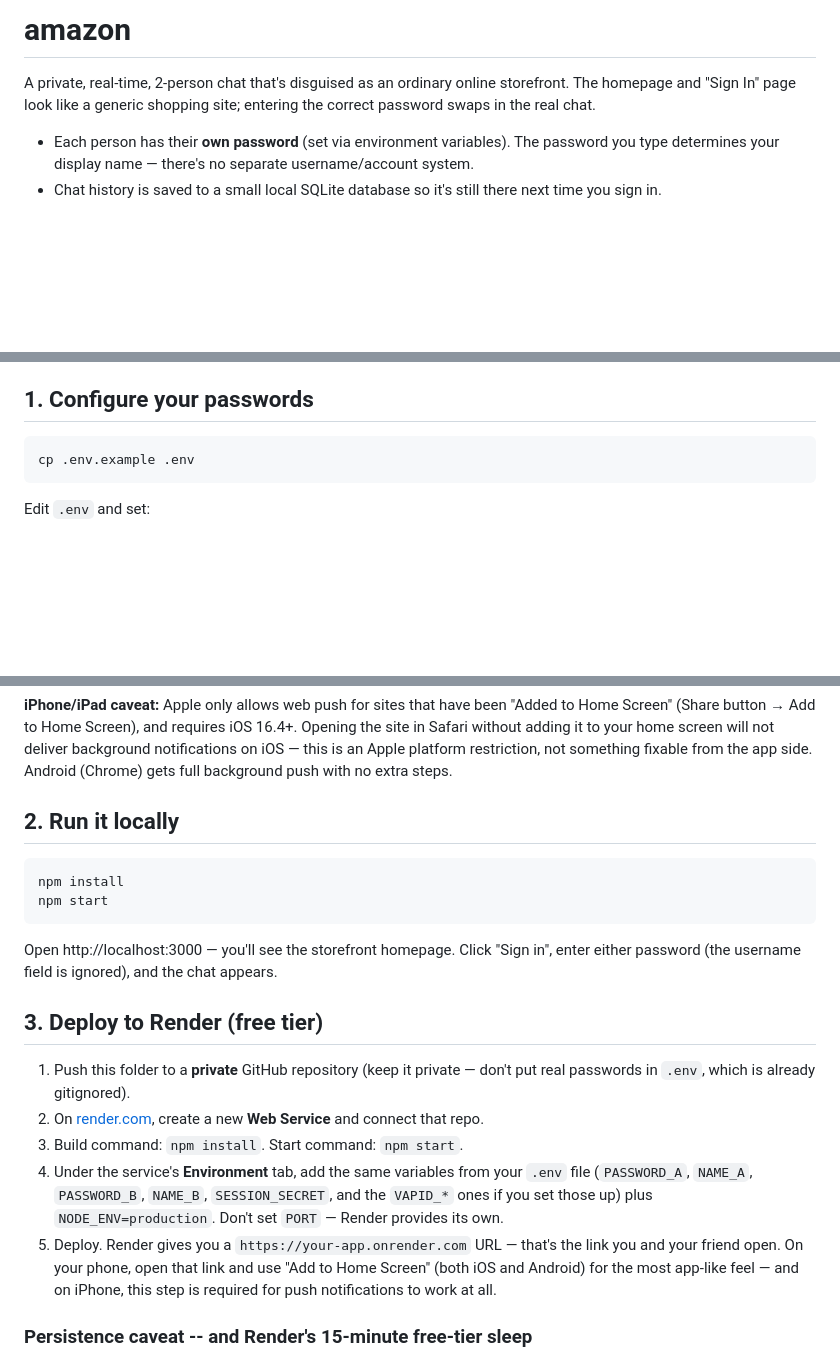
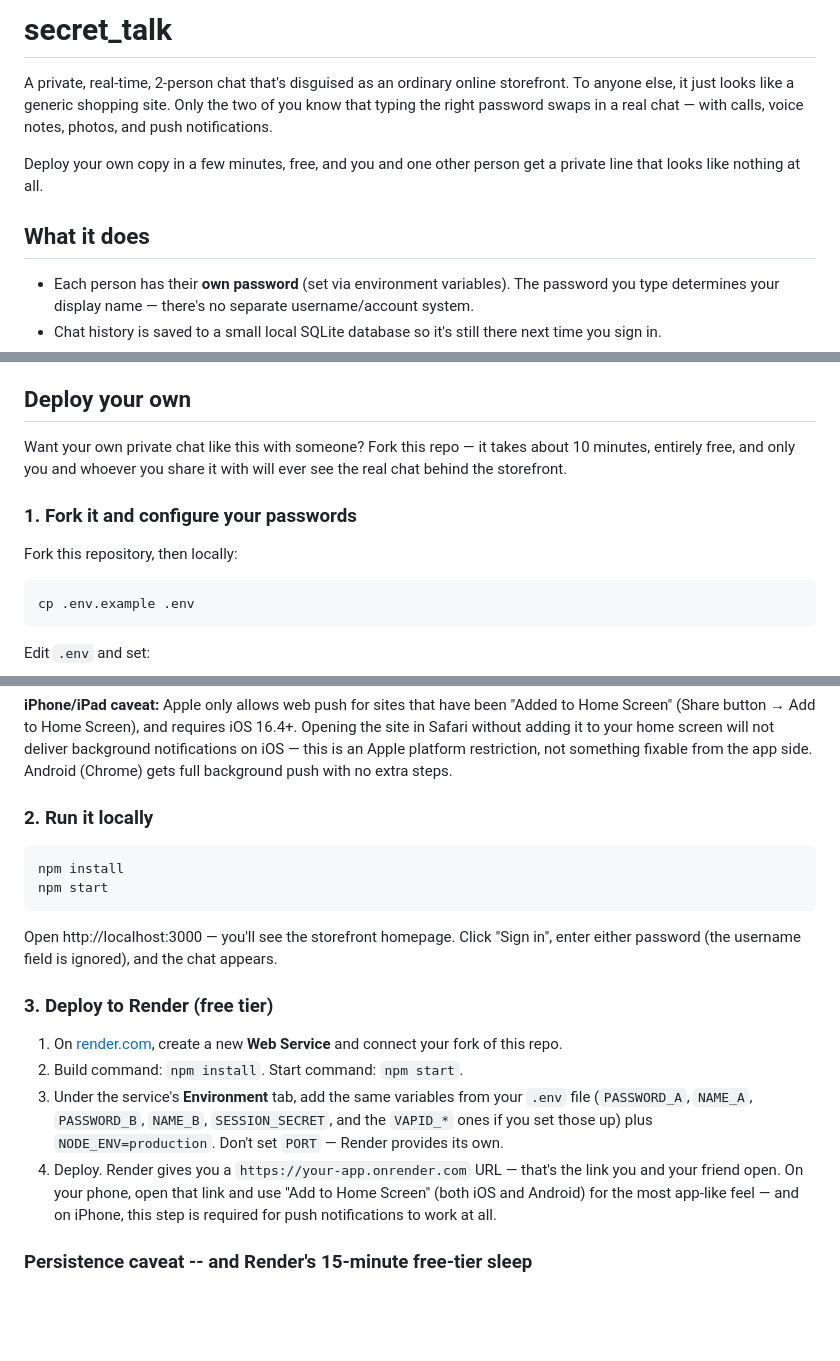
Before and after one commit to ajeetjain94608/secret_talk, a Markdown page: README.md, 3 parts joined by grey strips. GitHub-like rendering; blank space fills up the shorter version.

Commit message:
Rewrite README as a generic self-deploy guide, not amazon-branded

````diff
--- a/README.md
+++ b/README.md
@@ -1,8 +1,14 @@
-# amazon
+# secret_talk
 
 A private, real-time, 2-person chat that's disguised as an ordinary online
-storefront. The homepage and "Sign In" page look like a generic shopping
-site; entering the correct password swaps in the real chat.
+storefront. To anyone else, it just looks like a generic shopping site.
+Only the two of you know that typing the right password swaps in a real
+chat — with calls, voice notes, photos, and push notifications.
+
+Deploy your own copy in a few minutes, free, and you and one other person
+get a private line that looks like nothing at all.
+
+## What it does
 
 - Each person has their **own password** (set via environment variables). The
   password you type determines your display name — there's no separate
@@ -41,7 +47,15 @@ site; entering the correct password swaps in the real chat.
   call too — mobile browsers pause camera/mic access for backgrounded tabs,
   which isn't something fixable from the app side.
 
-## 1. Configure your passwords
+## Deploy your own
+
+Want your own private chat like this with someone? Fork this repo — it
+takes about 10 minutes, entirely free, and only you and whoever you share it
+with will ever see the real chat behind the storefront.
+
+### 1. Fork it and configure your passwords
+
+Fork this repository, then locally:
 
 ```
 cp .env.example .env
@@ -94,7 +109,7 @@ will not deliver background notifications on iOS — this is an Apple platform
 restriction, not something fixable from the app side. Android (Chrome) gets
 full background push with no extra steps.
 
-## 2. Run it locally
+### 2. Run it locally
 
 ```
 npm install
@@ -105,18 +120,16 @@ Open http://localhost:3000 — you'll see the storefront homepage. Click
 "Sign in", enter either password (the username field is ignored), and the
 chat appears.
 
-## 3. Deploy to Render (free tier)
+### 3. Deploy to Render (free tier)
 
-1. Push this folder to a **private** GitHub repository (keep it private —
-   don't put real passwords in `.env`, which is already gitignored).
-2. On [render.com](https://render.com), create a new **Web Service** and
-   connect that repo.
-3. Build command: `npm install`. Start command: `npm start`.
-4. Under the service's **Environment** tab, add the same variables from your
+1. On [render.com](https://render.com), create a new **Web Service** and
+   connect your fork of this repo.
+2. Build command: `npm install`. Start command: `npm start`.
+3. Under the service's **Environment** tab, add the same variables from your
    `.env` file (`PASSWORD_A`, `NAME_A`, `PASSWORD_B`, `NAME_B`,
    `SESSION_SECRET`, and the `VAPID_*` ones if you set those up) plus
    `NODE_ENV=production`. Don't set `PORT` — Render provides its own.
-5. Deploy. Render gives you a `https://your-app.onrender.com` URL — that's
+4. Deploy. Render gives you a `https://your-app.onrender.com` URL — that's
    the link you and your friend open. On your phone, open that link and use
    "Add to Home Screen" (both iOS and Android) for the most app-like feel —
    and on iPhone, this step is required for push notifications to work at all.
````
Also changed, not shown: other parts of README.md (+7 -1 lines).
